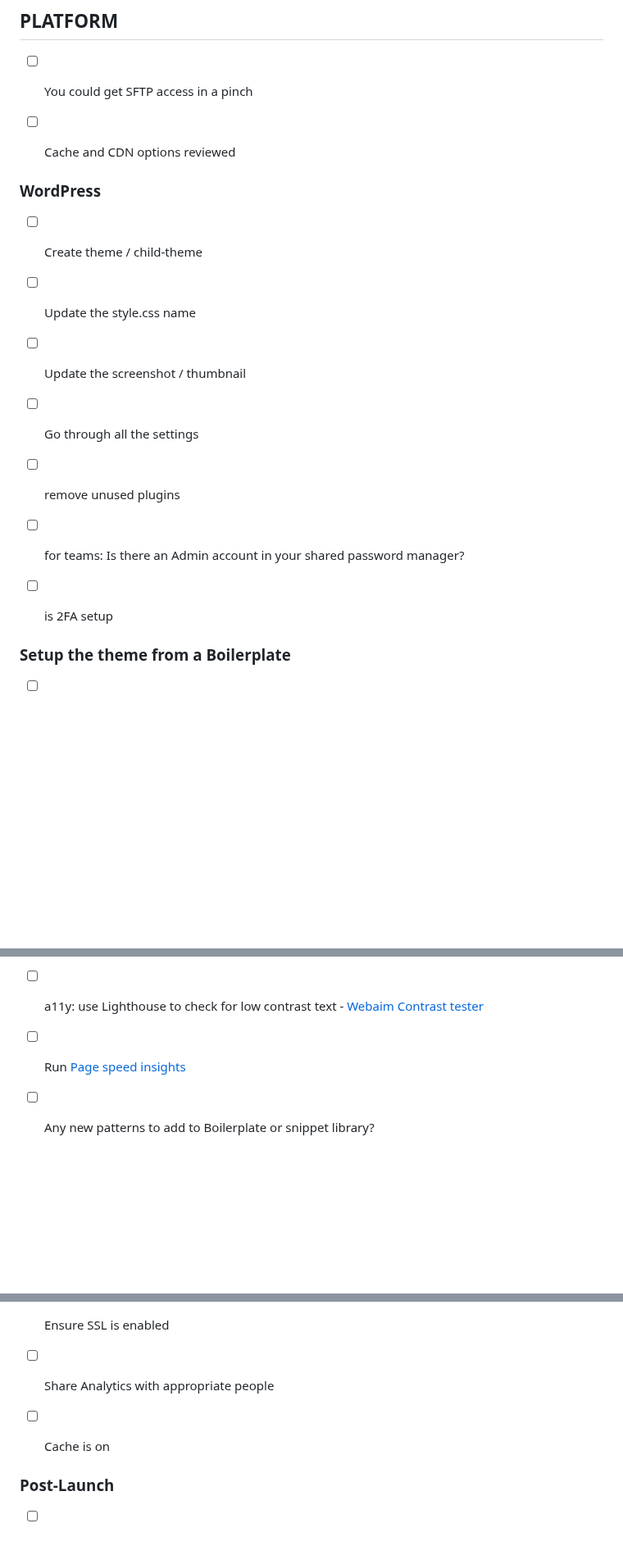
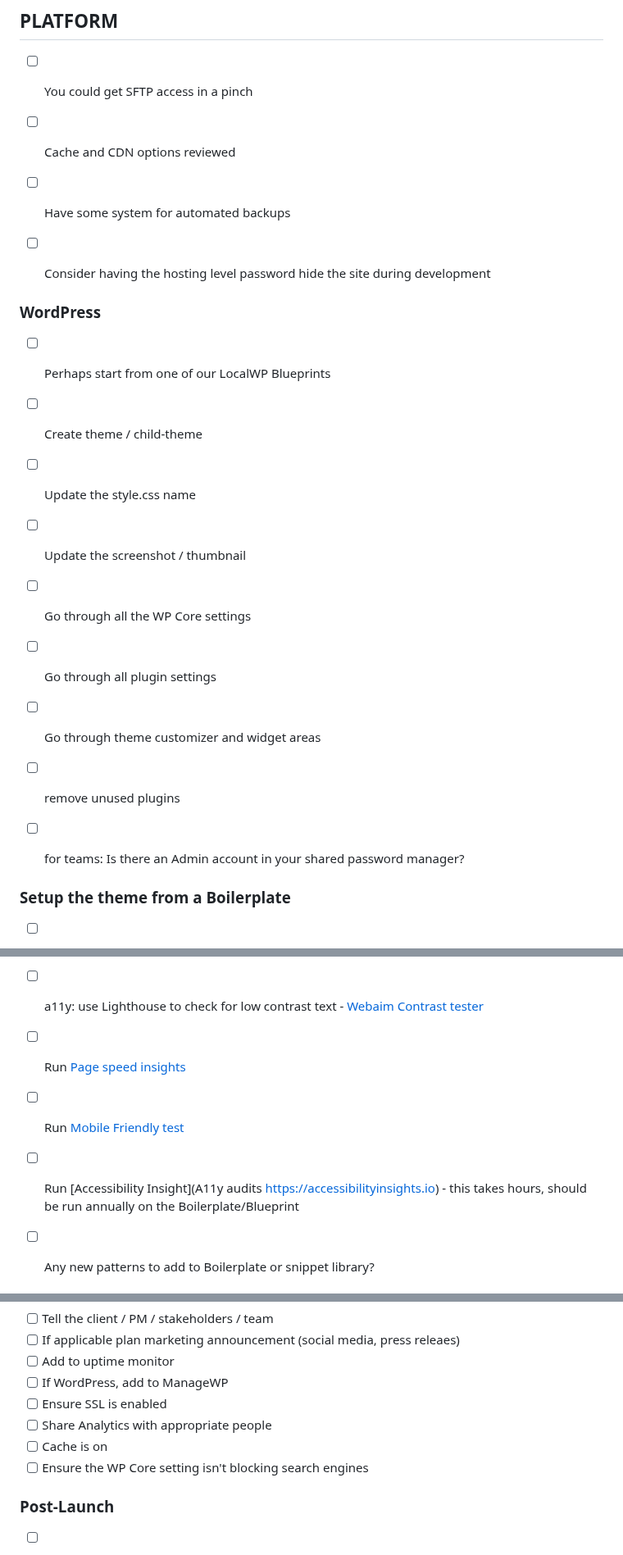
Before and after one commit to arleym/launch-list, a Markdown page: launchlist.md, 3 parts joined by grey strips. Shown at 82% size. GitHub-like rendering; blank space fills up the shorter version.

Commit message:
A couple stragglers from 2021 Google Doc

```diff
--- a/launchlist.md
+++ b/launchlist.md
@@ -8,16 +8,20 @@ Separate concerns by platform, content, media, code; and pick one fight at a tim
 ## PLATFORM
 - [ ] You could get SFTP access in a pinch
 - [ ] Cache and CDN options reviewed
+- [ ] Have some system for automated backups
+- [ ] Consider having the hosting level password hide the site during development
 
 
 ### WordPress
+- [ ] Perhaps start from one of our LocalWP Blueprints
 - [ ] Create theme / child-theme
 - [ ] Update the style.css name
 - [ ] Update the screenshot / thumbnail
-- [ ] Go through all the settings
+- [ ] Go through all the WP Core settings
+- [ ] Go through all plugin settings
+- [ ] Go through theme customizer and widget areas
 - [ ] remove unused plugins
 - [ ] for teams: Is there an Admin account in your shared password manager?
-- [ ] is 2FA setup
 
 
 ### Setup the theme from a Boilerplate
@@ -63,6 +77,8 @@ Separate concerns by platform, content, media, code; and pick one fight at a tim
 - [ ] Install [A11y audits extension](https://chrome.google.com/webstore/detail/accessibility-developer-t/fpkknkljclfencbdbgkenhalefipecmb)
 - [ ] a11y: use Lighthouse to check for low contrast text - [Webaim Contrast tester](https://webaim.org/resources/contrastchecker/)
 - [ ] Run [Page speed insights](https://developers.google.com/speed/pagespeed/insights)
+- [ ] Run [Mobile Friendly test](https://search.google.com/test/mobile-friendly)
+- [ ] Run [Accessibility Insight](A11y audits https://accessibilityinsights.io) - this takes hours, should be run annually on the Boilerplate/Blueprint
 - [ ] Any new patterns to add to Boilerplate or snippet library?
 
 
@@ -122,7 +138,7 @@ Separate concerns by platform, content, media, code; and pick one fight at a tim
 - [ ] Ensure SSL is enabled
 - [ ] Share Analytics with appropriate people
 - [ ] Cache is on
-
+- [ ] Ensure the WP Core setting isn't blocking search engines
 
 ### Post-Launch
 - [ ] Confirm Analytics are tracking
```
Also changed, not shown: other parts of launchlist.md (+10 -0 lines).
